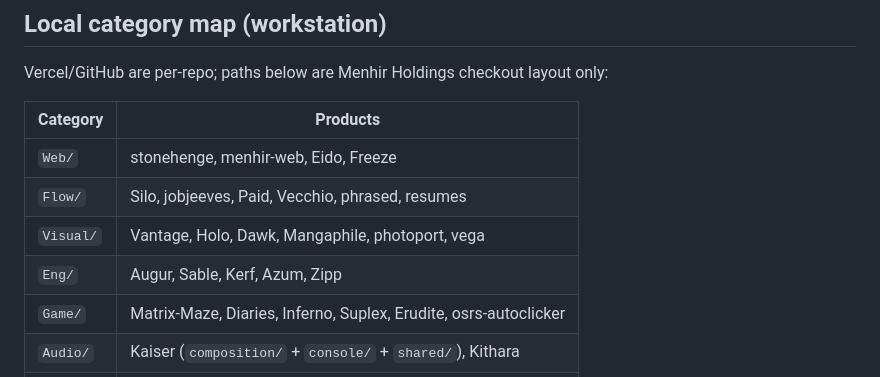
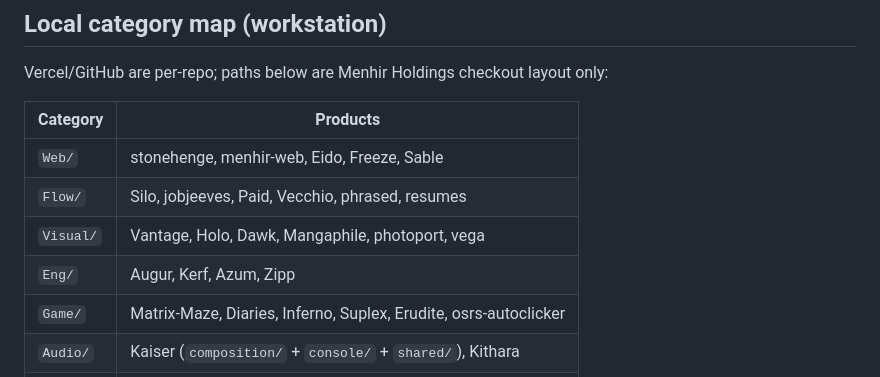
Before and after one commit to ledoit/stonehenge, a Markdown page: docs/VERCEL.md, the part around the change. Rendered like a GitHub page.

Commit message:
docs: Sable lives under Web

```diff
--- a/docs/VERCEL.md
+++ b/docs/VERCEL.md
@@ -42,10 +42,10 @@ Vercel/GitHub are per-repo; paths below are Menhir Holdings checkout layout only
 
 | Category | Products |
 |----------|----------|
-| `Web/` | stonehenge, menhir-web, Eido, Freeze |
+| `Web/` | stonehenge, menhir-web, Eido, Freeze, Sable |
 | `Flow/` | Silo, jobjeeves, Paid, Vecchio, phrased, resumes |
 | `Visual/` | Vantage, Holo, Dawk, Mangaphile, photoport, vega |
-| `Eng/` | Augur, Sable, Kerf, Azum, Zipp |
+| `Eng/` | Augur, Kerf, Azum, Zipp |
 | `Game/` | Matrix-Maze, Diaries, Inferno, Suplex, Erudite, osrs-autoclicker |
 | `Audio/` | Kaiser (`composition/` + `console/` + `shared/`), Kithara |
 | `Color/` | Gamma, Strob, RobRoss |
```
